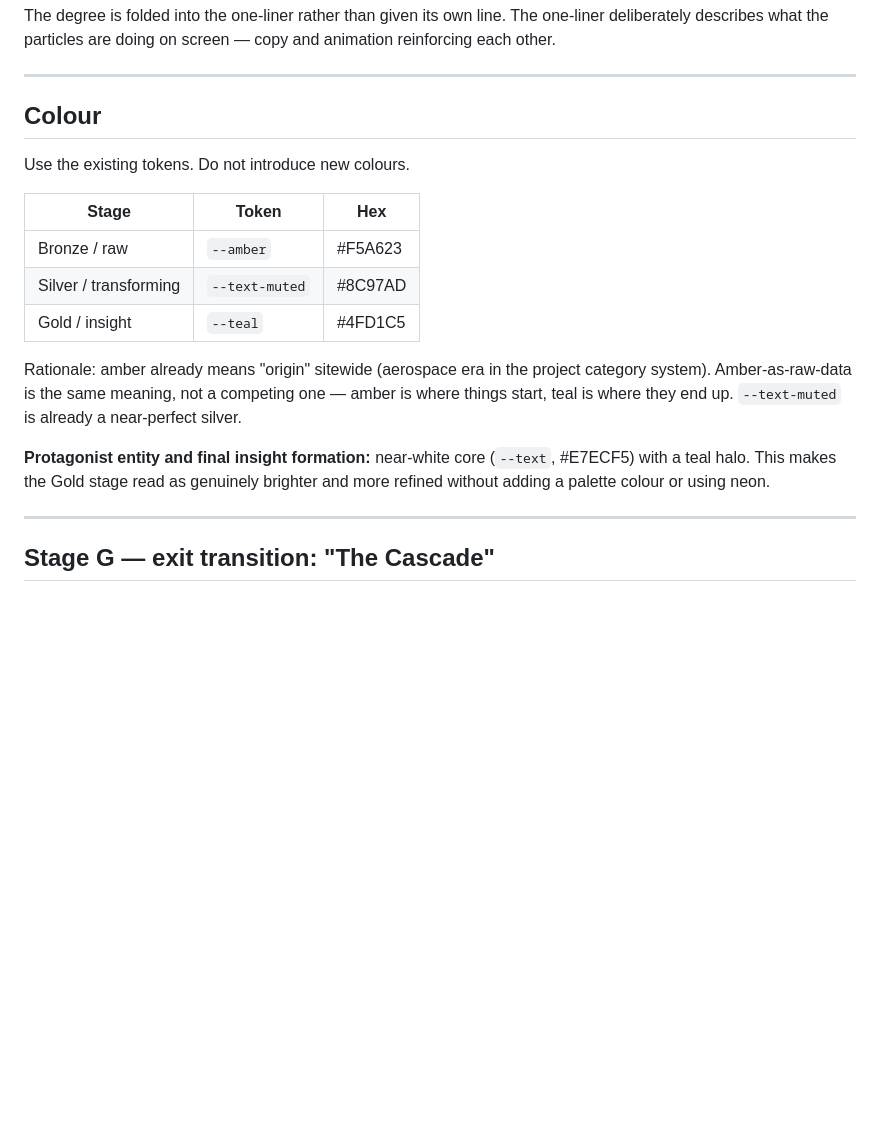
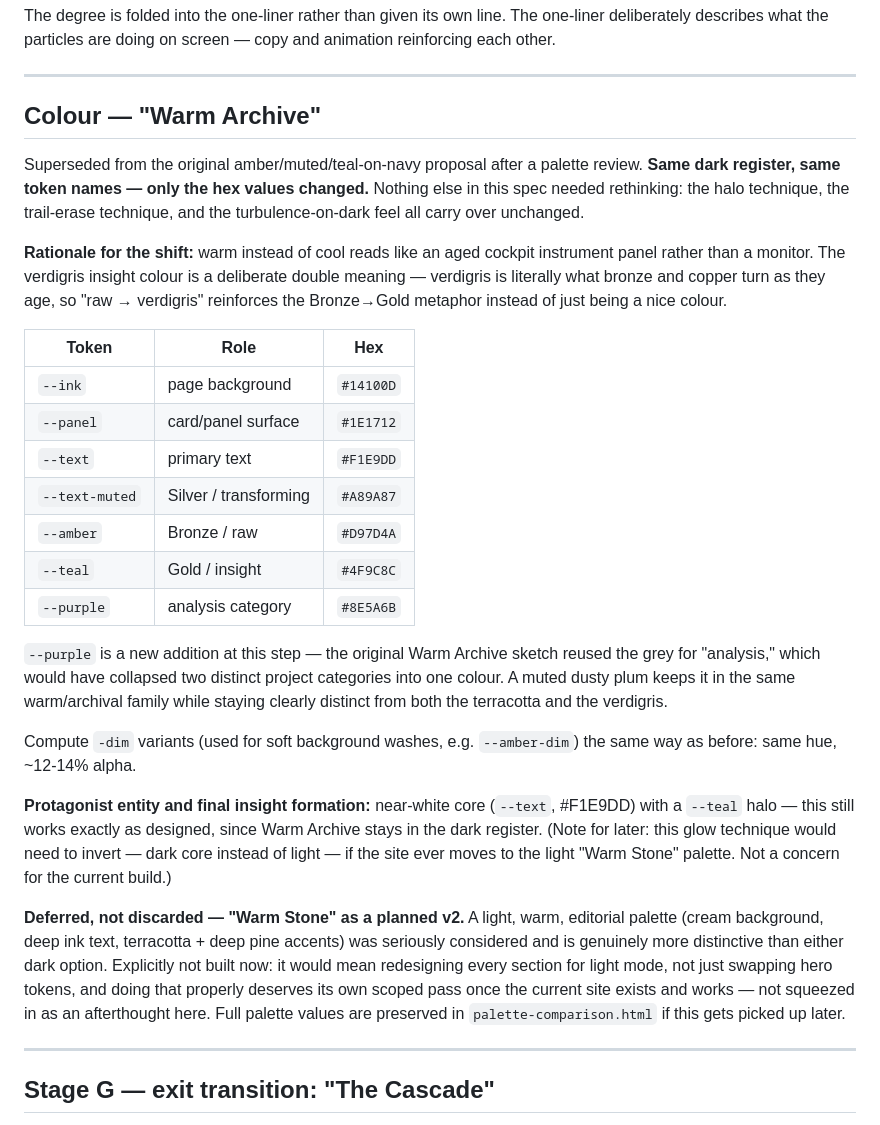
Before and after one commit to abhay5125/AP_Portfolio, a Markdown page: hero-architecture-spec.md, the part around the change. GitHub-like rendering; blank space fills up the shorter version.

Commit message:
changing colour palette

```diff
--- a/hero-architecture-spec.md
+++ b/hero-architecture-spec.md
@@ -204,25 +204,55 @@ screen — copy and animation reinforcing each other.
 
 ---
 
-## Colour
+## Colour — "Warm Archive"
 
-Use the existing tokens. Do not introduce new colours.
+Superseded from the original amber/muted/teal-on-navy proposal after a
+palette review. **Same dark register, same token names — only the hex
+values changed.** Nothing else in this spec needed rethinking: the halo
+technique, the trail-erase technique, and the turbulence-on-dark feel all
+carry over unchanged.
 
-| Stage | Token | Hex |
+**Rationale for the shift:** warm instead of cool reads like an aged
+cockpit instrument panel rather than a monitor. The verdigris insight
+colour is a deliberate double meaning — verdigris is literally what
+bronze and copper turn as they age, so "raw → verdigris" reinforces the
+Bronze→Gold metaphor instead of just being a nice colour.
+
+| Token | Role | Hex |
 |---|---|---|
-| Bronze / raw | `--amber` | #F5A623 |
-| Silver / transforming | `--text-muted` | #8C97AD |
-| Gold / insight | `--teal` | #4FD1C5 |
+| `--ink` | page background | `#14100D` |
+| `--panel` | card/panel surface | `#1E1712` |
+| `--text` | primary text | `#F1E9DD` |
+| `--text-muted` | Silver / transforming | `#A89A87` |
+| `--amber` | Bronze / raw | `#D97D4A` |
+| `--teal` | Gold / insight | `#4F9C8C` |
+| `--purple` | analysis category | `#8E5A6B` |
 
-Rationale: amber already means "origin" sitewide (aerospace era in the
-project category system). Amber-as-raw-data is the same meaning, not a
-competing one — amber is where things start, teal is where they end up.
-`--text-muted` is already a near-perfect silver.
+`--purple` is a new addition at this step — the original Warm Archive
+sketch reused the grey for "analysis," which would have collapsed two
+distinct project categories into one colour. A muted dusty plum keeps it
+in the same warm/archival family while staying clearly distinct from
+both the terracotta and the verdigris.
+
+Compute `-dim` variants (used for soft background washes, e.g.
+`--amber-dim`) the same way as before: same hue, ~12-14% alpha.
 
 **Protagonist entity and final insight formation:** near-white core
-(`--text`, #E7ECF5) with a teal halo. This makes the Gold stage read as
-genuinely brighter and more refined without adding a palette colour or
-using neon.
+(`--text`, #F1E9DD) with a `--teal` halo — this still works exactly as
+designed, since Warm Archive stays in the dark register. (Note for
+later: this glow technique would need to invert — dark core instead of
+light — if the site ever moves to the light "Warm Stone" palette. Not a
+concern for the current build.)
+
+**Deferred, not discarded — "Warm Stone" as a planned v2.** A light,
+warm, editorial palette (cream background, deep ink text, terracotta +
+deep pine accents) was seriously considered and is genuinely more
+distinctive than either dark option. Explicitly not built now: it would
+mean redesigning every section for light mode, not just swapping hero
+tokens, and doing that properly deserves its own scoped pass once the
+current site exists and works — not squeezed in as an afterthought here.
+Full palette values are preserved in `palette-comparison.html` if this
+gets picked up later.
 
 ---
 
```
